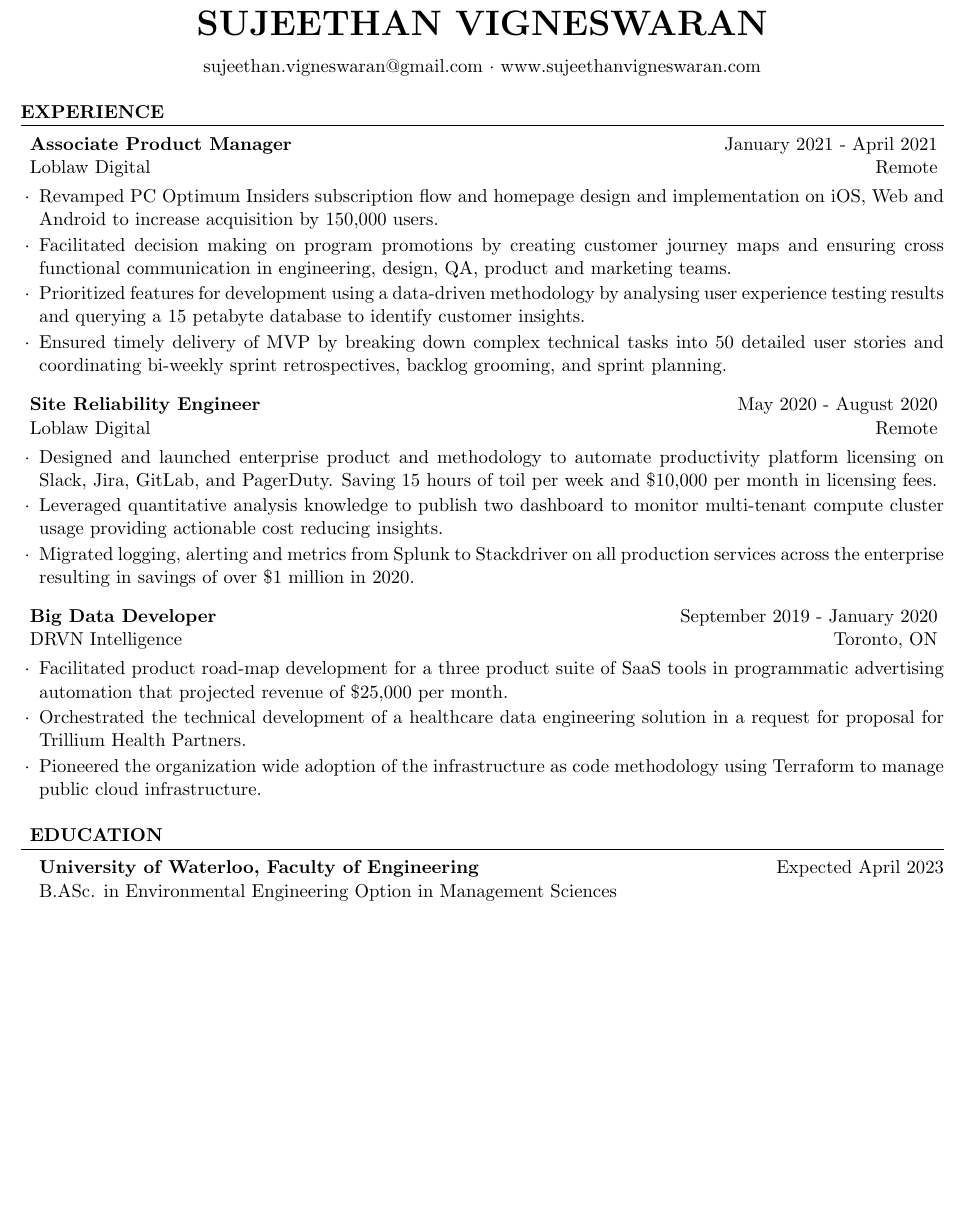
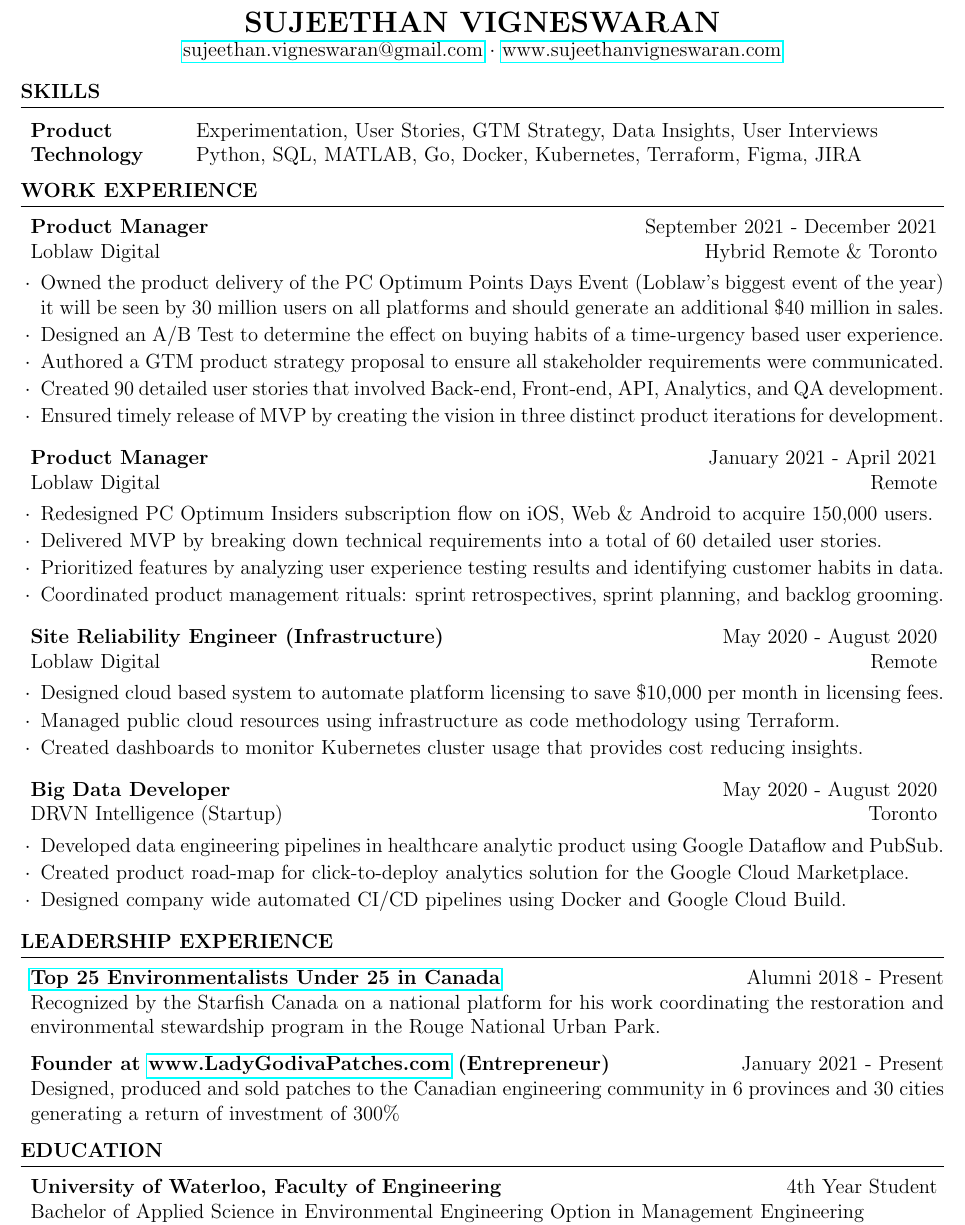
Before and after one commit to ItsSujee/itsSujee.github.io, a LaTeX CV (resume/Latex/cv_4.tex): part of the page, cut so that both start at the same text, the shorter picture padded with empty space. The pictures show the PDF file resume/SujeethanVigneswaranResume.pdf that the author committed with the source.

Commit message:
Update Resume 2022

```diff
--- a/resume/Latex/cv_4.tex
+++ b/resume/Latex/cv_4.tex
@@ -10,55 +10,9 @@
 \usepackage[left=0.5in,top=0.5in,right=0.5in,bottom=0.5in]{geometry} % Document margins
 
 \name{Sujeethan Vigneswaran}
-\address{  sujeethan.vigneswaran@gmail.com  \\ www.sujeethanvigneswaran.com }
+\address{
+\href{mailto:sujeethan.vigneswaran@gmail.com}{sujeethan.vigneswaran@gmail.com}
+\\
+\href{http://www.sujeethanvigneswaran.com}{www.sujeethanvigneswaran.com} }
 
 \begin{document}
-
-%----------------------------------------------------------------------------------------
-%	WORK EXPERIENCE SECTION
-%----------------------------------------------------------------------------------------
-
-\begin{rSection}{Experience}
-
-\begin{rSubsection}{Associate Product Manager}{January 2021 - April 2021}{Loblaw Digital}{Remote}
-\item Revamped PC Optimum Insiders subscription flow and homepage design and implementation on iOS, Web and Android to increase acquisition by 150,000 users.
-\item Facilitated decision making on program promotions by creating customer journey maps and ensuring cross functional communication in engineering, design, QA, product and marketing teams.
-\item Prioritized features for development using a data-driven methodology by analysing user experience testing results and querying a 15 petabyte database to identify customer insights.
-\item  Ensured timely delivery of MVP by breaking down complex technical tasks into 50 detailed user stories and coordinating bi-weekly sprint retrospectives, backlog grooming, and sprint planning.
-\end{rSubsection}
-
-%------------------------------------------------
-
-\begin{rSubsection}{Site Reliability Engineer}{May 2020 - August 2020}{Loblaw Digital}{Remote}
-\item Designed and launched enterprise product and methodology to automate productivity platform licensing on Slack, Jira, GitLab, and PagerDuty. Saving 15 hours of toil per week and \$10,000 per month in licensing fees.
-\item Leveraged quantitative analysis knowledge to publish two dashboard to monitor multi-tenant compute cluster usage providing actionable cost reducing insights.
-\item Migrated logging, alerting and metrics from Splunk to Stackdriver on all production services across the enterprise resulting in savings of over \$1 million in 2020.
-\end{rSubsection}
-
-%------------------------------------------------
-
-\begin{rSubsection}{Big Data Developer}{September 2019 - January 2020}{DRVN Intelligence}{Toronto, ON}
-\item Facilitated product road-map development for a three product suite of SaaS tools in programmatic advertising automation that projected revenue of \$25,000 per month.
-\item Orchestrated the technical development of a healthcare data engineering solution in a request for proposal for Trillium Health Partners.
-\item Pioneered the organization wide adoption of the infrastructure as code methodology using Terraform to manage public cloud infrastructure.
-\end{rSubsection}
-
-%------------------------------------------------
-
-% \begin{rSubsection}{Marketing Intelligence Automation Engineer}{January 2019 - April 2019}{Loblaw Digital}{Toronto, ON}
-% \item Automated microservice and ETL based digital marketing processes  to reduce toil by 11 hours per week.
-% \item Designed and implemented A/B Tests to use the least PII and mobile device identifiers (IDFA \& GAID) to increase customer segmentation match rates on Adobe Audience Manager by 30\%.
-% \end{rSubsection}
-
-% \end{rSection}
-
-%----------------------------------------------------------------------------------------
-%	EDUCATION SECTION
-%----------------------------------------------------------------------------------------
-\begin{rSection}{Education}
-
-{\bf University of Waterloo, Faculty of Engineering} \hfill { Expected April 2023} \\
-B.ASc. in Environmental Engineering Option in Management Sciences \\
-Relevant Courses: Technical Communication, Digital Computation, Statistics, Engineering Economics
-
-\end{rSection}
@@ -87,3 +24,5 @@
 \begin{rSection}{Skills}
 
 \begin{tabular}{ @{} >{\bfseries}l @{\hspace{6ex}} l }
+Product & Experimentation, User Stories, GTM Strategy, Data Insights, User Interviews \\
+Technology & Python, SQL, MATLAB, Go, Docker, Kubernetes, Terraform, Figma, JIRA \\
@@ -95,3 +31,11 @@
 
 \end{rSection}
 
+%----------------------------------------------------------------------------------------
+%	WORK EXPERIENCE SECTION
+%----------------------------------------------------------------------------------------
+
+\begin{rSection}{Work Experience}
+
+\begin{rSubsection}{Product Manager}{September 2021 - December 2021}{Loblaw Digital}{Hybrid Remote \& Toronto}
+\item Owned the product delivery of the PC Optimum Points Days Event (Loblaw's biggest event of the year) it will be seen by 30 million users on all platforms and should generate an additional \$40 million in sales.
@@ -97,0 +45 @@
+\item Ensured timely release of MVP by creating the vision in three distinct product iterations for development.
@@ -97,0 +54 @@
+\item Coordinated product management rituals: sprint retrospectives, sprint planning, and backlog grooming.
@@ -97,0 +61 @@
+\item Managed public cloud resources using infrastructure as code methodology using Terraform.
@@ -97,0 +70 @@
+\item Developed data engineering pipelines in healthcare analytic product using Google Dataflow and PubSub.
@@ -97,0 +87,4 @@
+Recognized by the Starfish Canada on a national platform for his work coordinating the restoration and environmental stewardship program in the Rouge National Urban Park.
+
+{\bf Founder at \href{www.ladygodivapatches.com}{www.LadyGodivaPatches.com} (Entrepreneur) } \hfill {January 2021 - Present} \\
+Designed, produced and sold patches to the Canadian engineering community in 6 provinces and 30 cities generating a return of investment of 300\%
```
Also changed, not shown: resume/Latex/resume.cls (+9 -6 lines), resume/SujeethanVigneswaranResume.pdf, resume/Latex/cv_4.tex (75 more changed lines).
